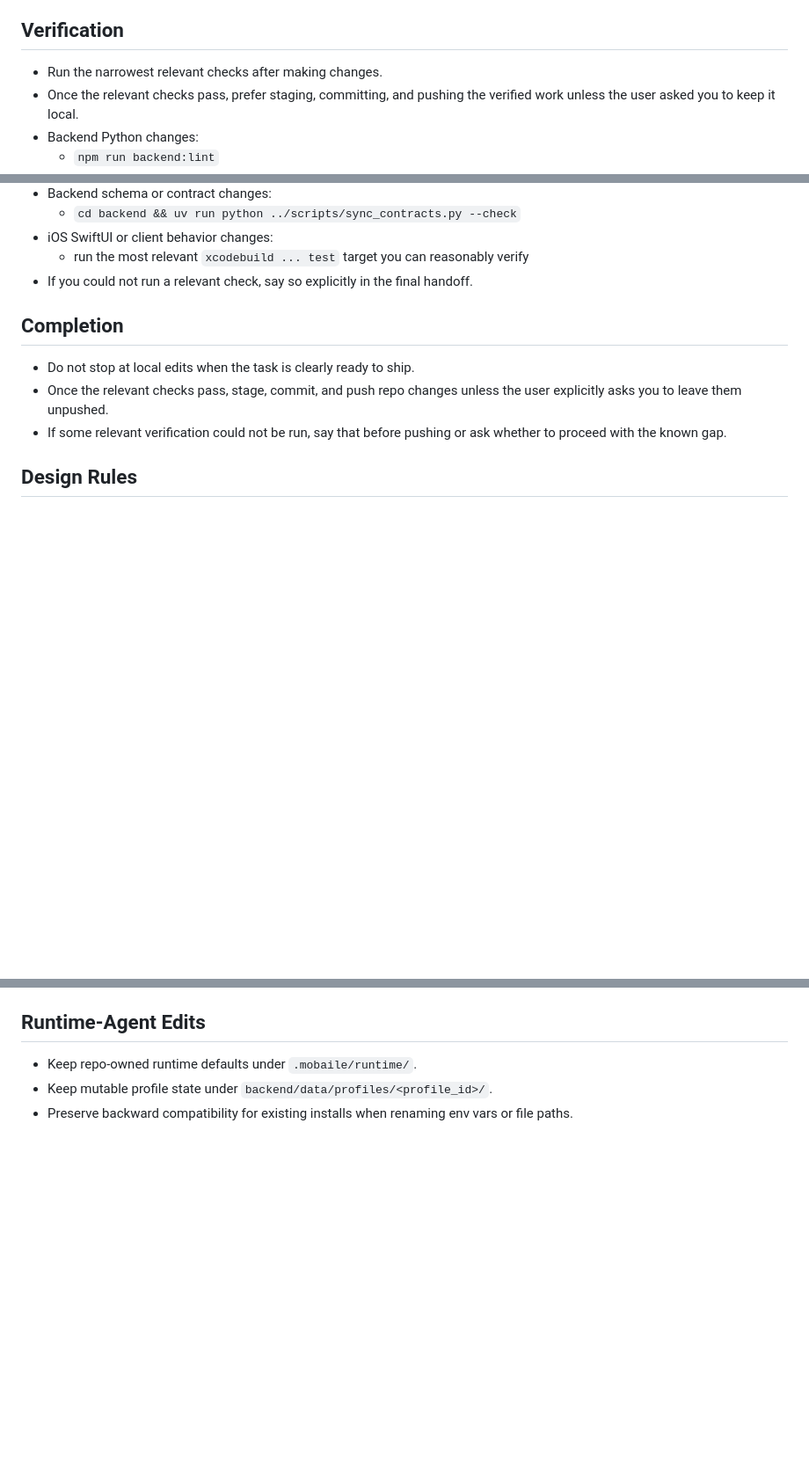
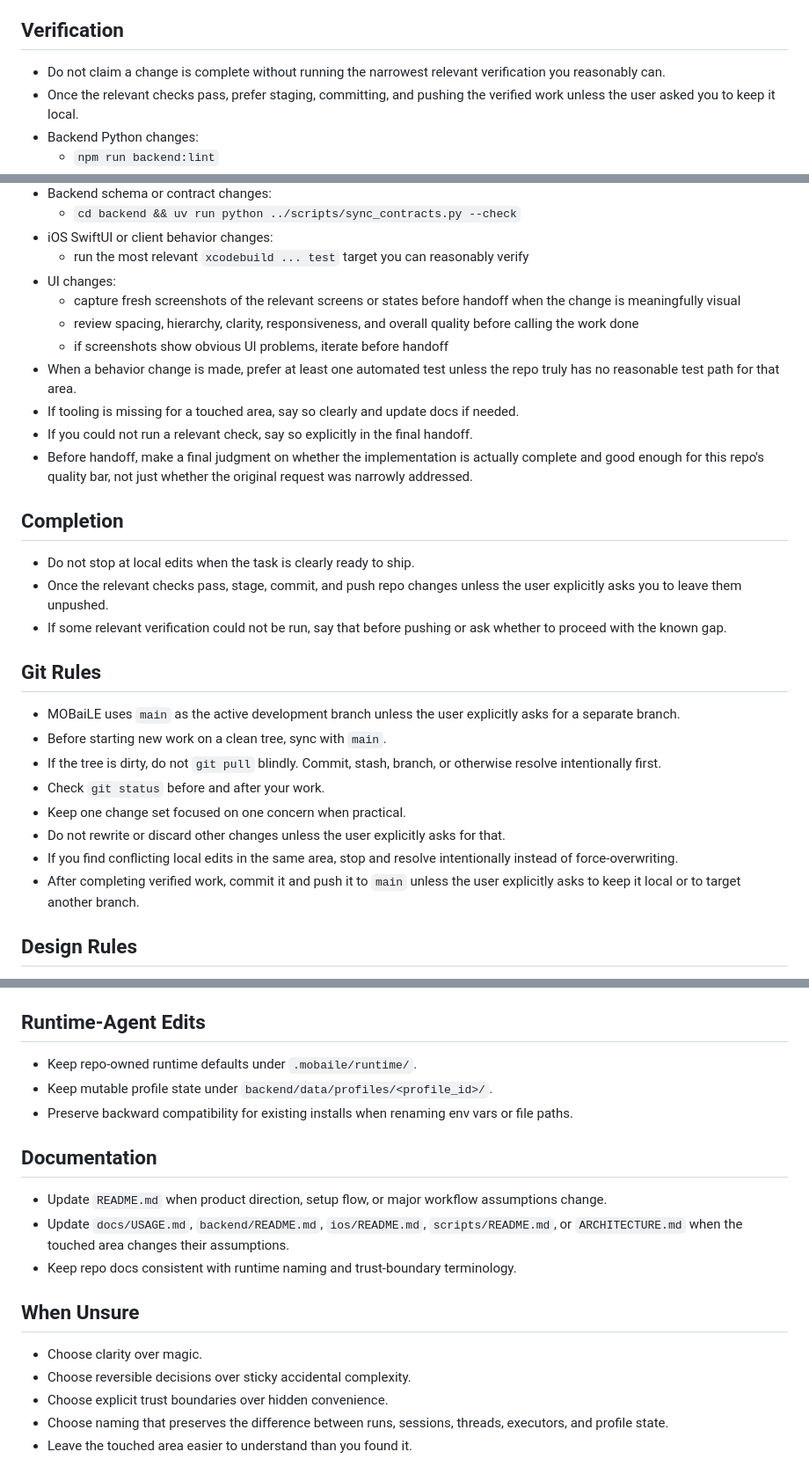
Before and after one commit to Vemundss/MOBaiLE, a Markdown page: AGENTS.md, 3 parts joined by grey strips. Shown at 88% size. Drawn GitHub-style; blank space fills up the shorter version.

```diff
--- a/AGENTS.md
+++ b/AGENTS.md
@@ -26,7 +68,7 @@ This file is for agents working on the MOBaiLE repository itself.
 
 ## Verification
 
-- Run the narrowest relevant checks after making changes.
+- Do not claim a change is complete without running the narrowest relevant verification you reasonably can.
 - Once the relevant checks pass, prefer staging, committing, and pushing the verified work unless the user asked you to keep it local.
 - Backend Python changes:
   - `npm run backend:lint`
@@ -39,13 +81,31 @@ This file is for agents working on the MOBaiLE repository itself.
   - `cd backend && uv run python ../scripts/sync_contracts.py --check`
 - iOS SwiftUI or client behavior changes:
   - run the most relevant `xcodebuild ... test` target you can reasonably verify
+- UI changes:
+  - capture fresh screenshots of the relevant screens or states before handoff when the change is meaningfully visual
+  - review spacing, hierarchy, clarity, responsiveness, and overall quality before calling the work done
+  - if screenshots show obvious UI problems, iterate before handoff
+- When a behavior change is made, prefer at least one automated test unless the repo truly has no reasonable test path for that area.
+- If tooling is missing for a touched area, say so clearly and update docs if needed.
 - If you could not run a relevant check, say so explicitly in the final handoff.
+- Before handoff, make a final judgment on whether the implementation is actually complete and good enough for this repo's quality bar, not just whether the original request was narrowly addressed.
 
 ## Completion
 
 - Do not stop at local edits when the task is clearly ready to ship.
 - Once the relevant checks pass, stage, commit, and push repo changes unless the user explicitly asks you to leave them unpushed.
 - If some relevant verification could not be run, say that before pushing or ask whether to proceed with the known gap.
+
+## Git Rules
+
+- MOBaiLE uses `main` as the active development branch unless the user explicitly asks for a separate branch.
+- Before starting new work on a clean tree, sync with `main`.
+- If the tree is dirty, do not `git pull` blindly. Commit, stash, branch, or otherwise resolve intentionally first.
+- Check `git status` before and after your work.
+- Keep one change set focused on one concern when practical.
+- Do not rewrite or discard other changes unless the user explicitly asks for that.
+- If you find conflicting local edits in the same area, stop and resolve intentionally instead of force-overwriting.
+- After completing verified work, commit it and push it to `main` unless the user explicitly asks to keep it local or to target another branch.
 
 ## Design Rules
 
@@ -86,3 +146,17 @@ These are review signals, not hard gates.
 - Keep repo-owned runtime defaults under `.mobaile/runtime/`.
 - Keep mutable profile state under `backend/data/profiles/<profile_id>/`.
 - Preserve backward compatibility for existing installs when renaming env vars or file paths.
+
+## Documentation
+
+- Update `README.md` when product direction, setup flow, or major workflow assumptions change.
+- Update `docs/USAGE.md`, `backend/README.md`, `ios/README.md`, `scripts/README.md`, or `ARCHITECTURE.md` when the touched area changes their assumptions.
+- Keep repo docs consistent with runtime naming and trust-boundary terminology.
+
+## When Unsure
+
+- Choose clarity over magic.
+- Choose reversible decisions over sticky accidental complexity.
+- Choose explicit trust boundaries over hidden convenience.
+- Choose naming that preserves the difference between runs, sessions, threads, executors, and profile state.
+- Leave the touched area easier to understand than you found it.
```
Also changed, not shown: other parts of AGENTS.md (+43 -1 lines).
